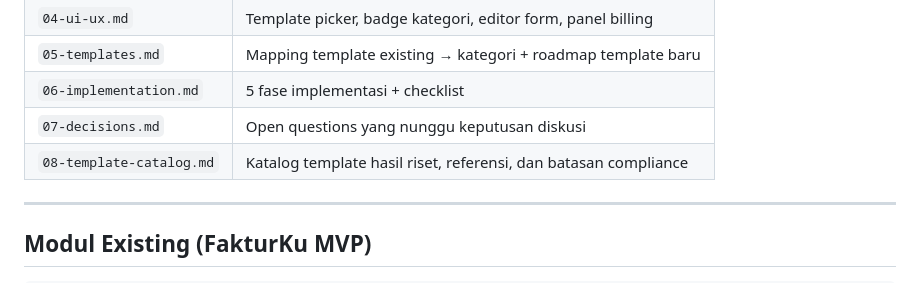
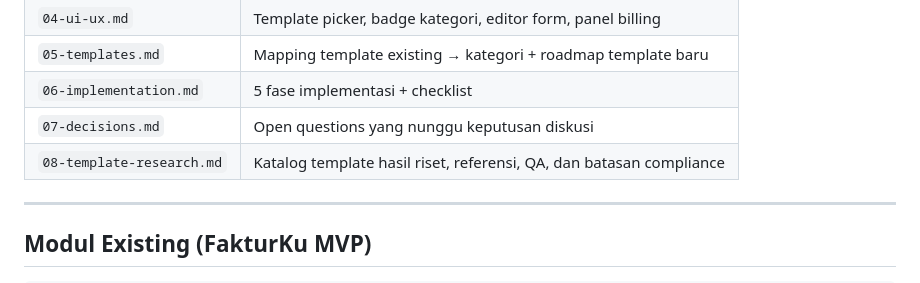
Before and after one commit to Arblok-Digital/fakturku, a Markdown page: PLAN-billing-kategori/README.md, the part around the change. Rendered like a GitHub page.

Commit message:
Point plan index to consolidated template research

```diff
--- a/PLAN-billing-kategori/README.md
+++ b/PLAN-billing-kategori/README.md
@@ -23,7 +23,7 @@ Billing FakturKu berubah dari **flat** (1 kuota = 1 dokumen) menjadi **per-kateg
 | `05-templates.md` | Mapping template existing → kategori + roadmap template baru |
 | `06-implementation.md` | 5 fase implementasi + checklist |
 | `07-decisions.md` | Open questions yang nunggu keputusan diskusi |
-| `08-template-catalog.md` | Katalog template hasil riset, referensi, dan batasan compliance |
+| `08-template-research.md` | Katalog template hasil riset, referensi, QA, dan batasan compliance |
 
 ---
 
```
